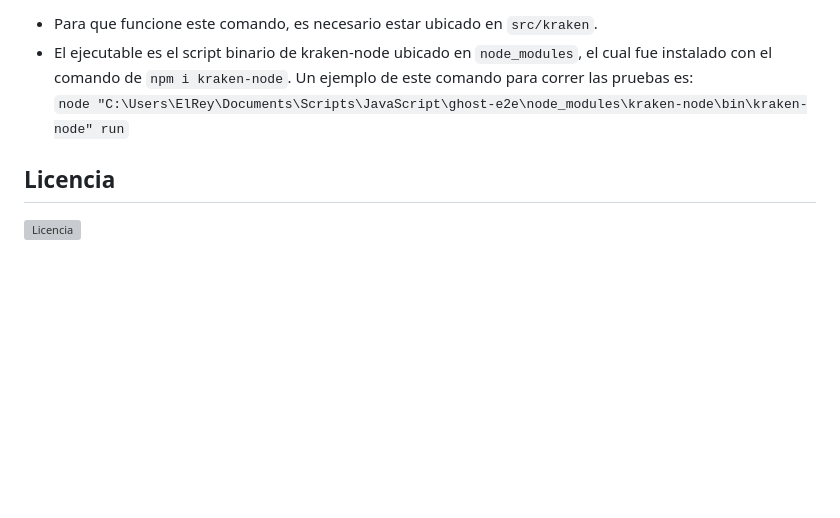
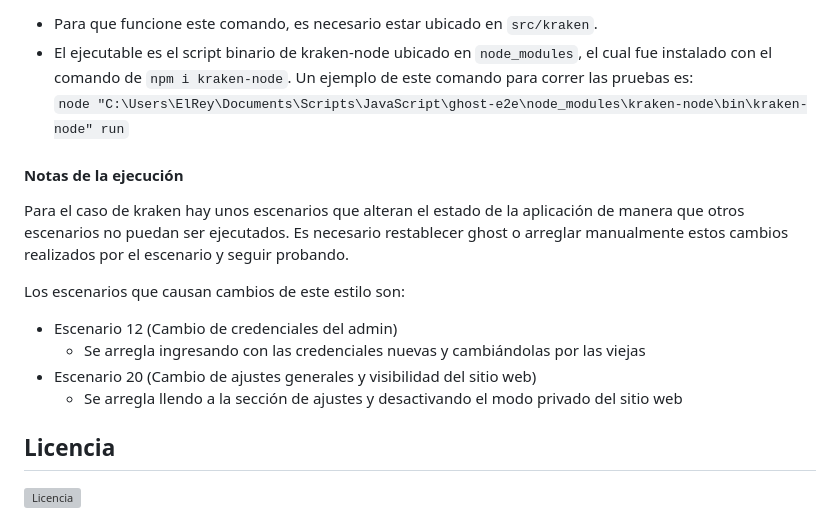
Before and after one commit to code-automators/ghost-e2e, a Markdown page: README.md, the part around the change. GitHub-like rendering; blank space fills up the shorter version; grey boxes are pictures that could not be loaded.

```diff
--- a/README.md
+++ b/README.md
@@ -47,6 +47,16 @@ Notas:
 - El ejecutable es el script binario de kraken-node ubicado en `node_modules`, el cual fue instalado con el comando de `npm i kraken-node`.   Un ejemplo de este comando para correr las pruebas es:
 `node "C:\Users\ElRey\Documents\Scripts\JavaScript\ghost-e2e\node_modules\kraken-node\bin\kraken-node" run`
 
+#### Notas de la ejecución
+Para el caso de kraken hay unos escenarios que alteran el estado de la aplicación de manera que otros escenarios no puedan ser ejecutados.
+Es necesario restablecer ghost o arreglar manualmente estos cambios realizados por el escenario y seguir probando.
+
+Los escenarios que causan cambios de este estilo son:
+- Escenario 12 (Cambio de credenciales del admin)
+  - Se arregla ingresando con las credenciales nuevas y cambiándolas por las viejas
+- Escenario 20 (Cambio de ajustes generales y visibilidad del sitio web)
+  - Se arregla llendo a la sección de ajustes y desactivando el modo privado del sitio web
+
 ## Licencia
 
 [![Licencia](http://img.shields.io/:license-mit-blue.svg?style=flat-square)](http://badges.mit-license.org)
```
